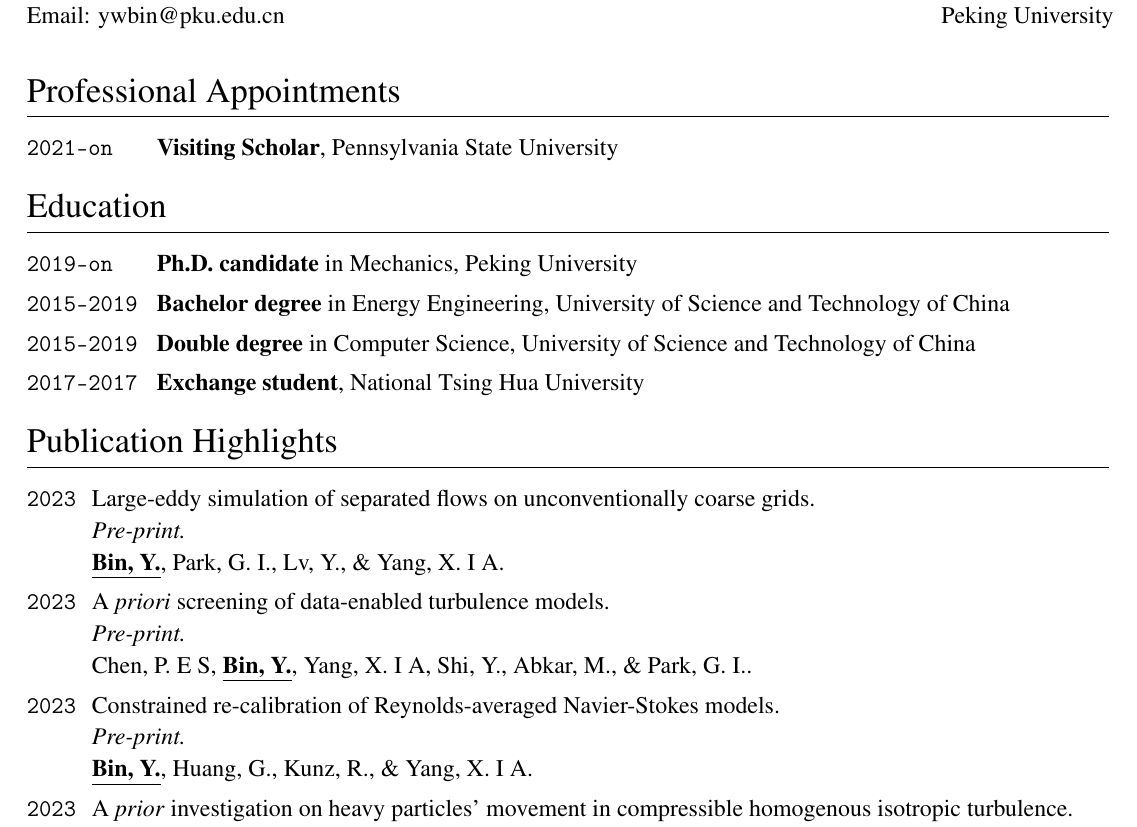
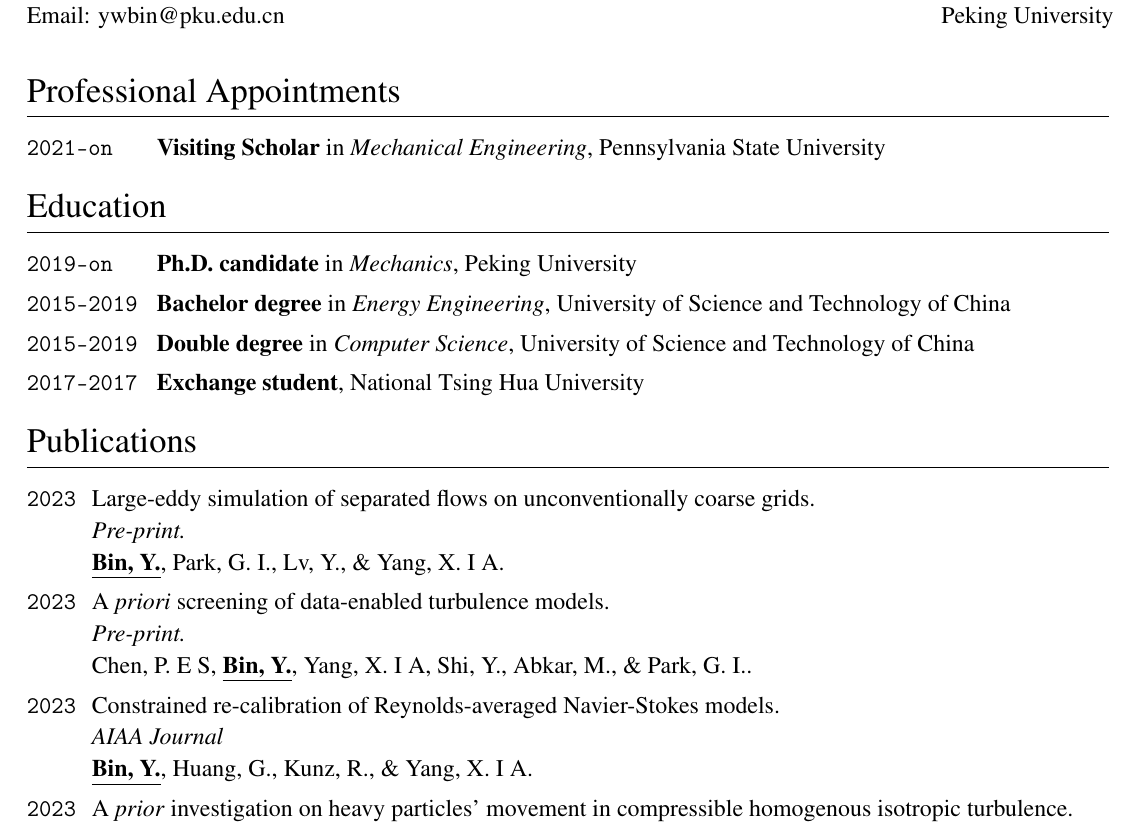
Before and after one commit to yuanweibin/mycv, a LaTeX CV (cv.tex): part of page 1 of 2, cut so that both start at the same text. Compiled offline with pdfLaTeX.

Commit message:
Updates from Overleaf

```diff
--- a/cv.tex
+++ b/cv.tex
@@ -260,27 +260,27 @@
 
 \begin{EntriesTableDuration}
   \Duration{2021}{\Ongoing}  &
-  \textbf{Visiting Scholar}, \PSU
+  \textbf{Visiting Scholar} in \textit{Mechanical Engineering}, \PSU
 \end{EntriesTableDuration}
 %%%%%%%%%%%%%%%%%%%%%%%%%%%%%%%%%%%%%%%%%%%%%%%%%%%%%%%%%%%%%%%%%%%%%%%%%%%%%%%
 \section{Education}
 
 \begin{EntriesTableDuration}
   \Duration{2019}{\Ongoing}  &
-  \textbf{Ph.D. candidate} in Mechanics, \PKU
+  \textbf{Ph.D. candidate} in \textit{Mechanics}, \PKU
   \\
   \Duration{2015}{2019}  &
-  \textbf{Bachelor degree} in Energy Engineering, \USTC
+  \textbf{Bachelor degree} in \textit{Energy Engineering}, \USTC
   \\
   \Duration{2015}{2019}  &
-  \textbf{Double degree} in Computer Science, \USTC
+  \textbf{Double degree} in \textit{Computer Science}, \USTC
   \\
   \Duration{2017}{2017}  &
   \textbf{Exchange student}, \NTHU
 \end{EntriesTableDuration}
 
 %%%%%%%%%%%%%%%%%%%%%%%%%%%%%%%%%%%%%%%%%%%%%%%%%%%%%%%%%%%%%%%%%%%%%%%%%%%%%%%
-\section{Publication Highlights}
+\section{Publications}
 
 \begin{EntriesTableYear}
 \Year{2023}  &
@@ -300,9 +300,9 @@
   \Peng, \Me, \Xiang, \Shi, \Abkar, \& \Park.
 \\
 \Year{2023}  &
-  \href{https://doi.org/10.48550/arXiv.2310.09368}{Constrained re-calibration of Reynolds-averaged Navier-Stokes models.}
+  \href{.}{Constrained re-calibration of Reynolds-averaged Navier-Stokes models.}
   \newline
-  \textit{Pre-print.}
+  \textit{AIAA Journal}
   %\DOI{10.31223/X5QD5Z}.
   \newline
   \Me, \Geogre, \Kunz, \& \Xiang.
```
